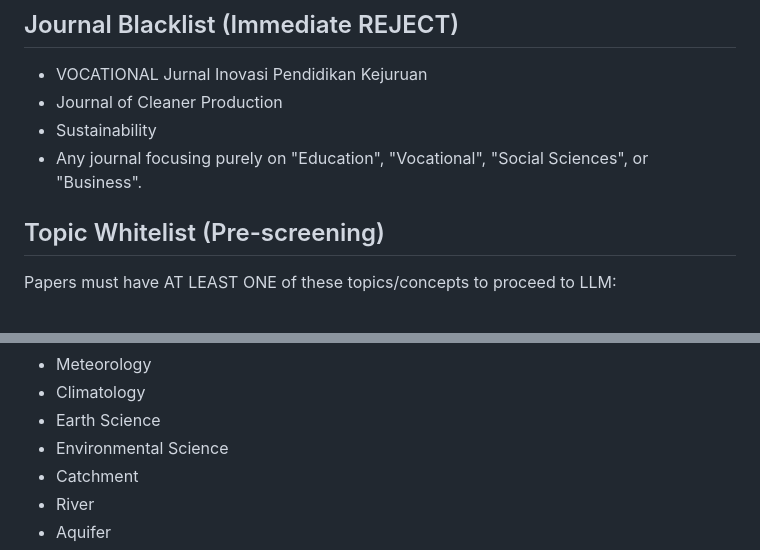
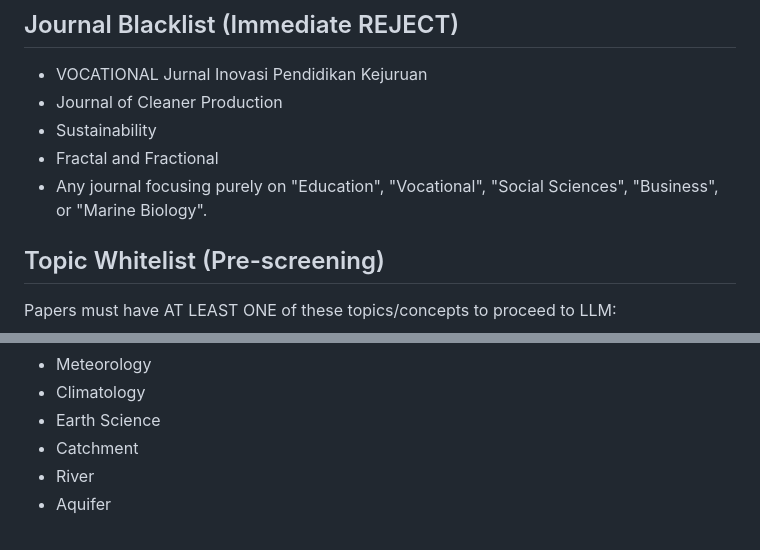
Before and after one commit to bitic/biblioassistant, a Markdown page: RELEVANCE_CONTEXT.md, 2 parts joined by grey strips. GitHub-like rendering.

```diff
--- a/RELEVANCE_CONTEXT.md
+++ b/RELEVANCE_CONTEXT.md
@@ -4,7 +4,8 @@
 - VOCATIONAL Jurnal Inovasi Pendidikan Kejuruan
 - Journal of Cleaner Production
 - Sustainability
-- Any journal focusing purely on "Education", "Vocational", "Social Sciences", or "Business".
+- Fractal and Fractional
+- Any journal focusing purely on "Education", "Vocational", "Social Sciences", "Business", or "Marine Biology".
 
 ## Topic Whitelist (Pre-screening)
 Papers must have AT LEAST ONE of these topics/concepts to proceed to LLM:
@@ -20,7 +21,6 @@ Papers must have AT LEAST ONE of these topics/concepts to proceed to LLM:
 - Meteorology
 - Climatology
 - Earth Science
-- Environmental Science
 - Catchment
 - River
 - Aquifer
```
Also changed, not shown: other parts of RELEVANCE_CONTEXT.md (+26 -6 lines).
